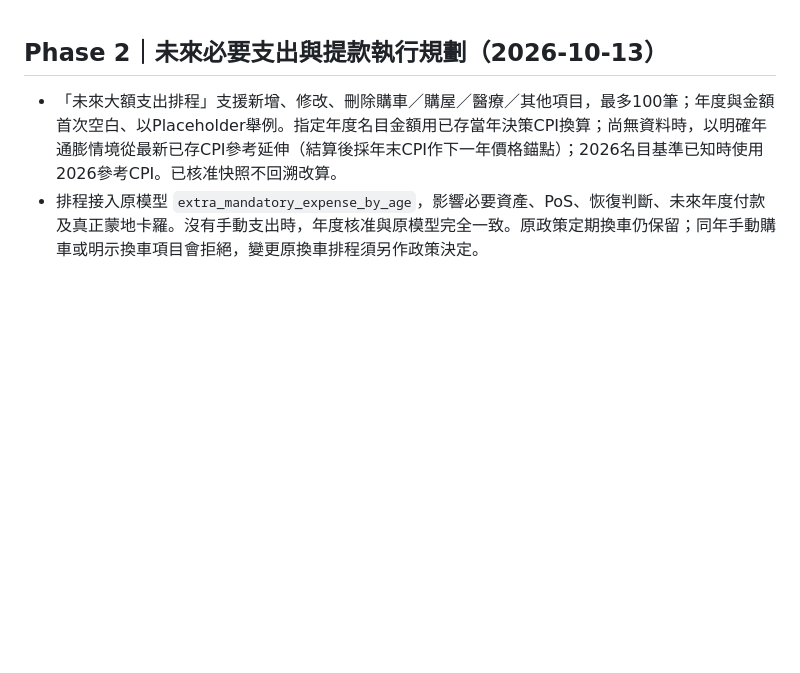
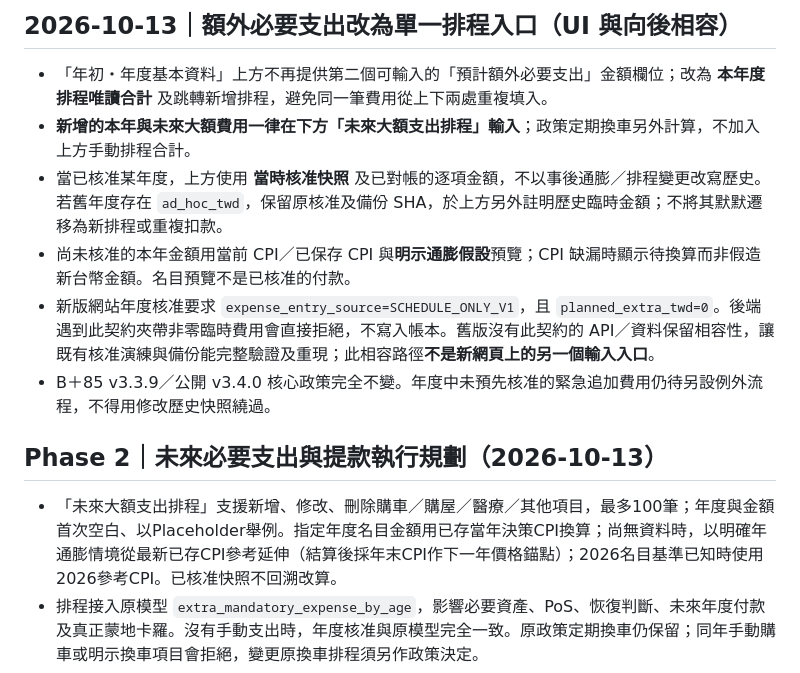
Before and after one commit to rucifa/retirement-b85-web, a Markdown page: README.md, the part around the change. Drawn GitHub-style; blank space fills up the shorter version.

Commit message:
docs: single-source scheduled expenses and backward-compatible historical ad hoc contract

```diff
--- a/README.md
+++ b/README.md
@@ -1,3 +1,12 @@
+## 2026-10-13｜額外必要支出改為單一排程入口（UI 與向後相容）
+
+- 「年初・年度基本資料」上方不再提供第二個可輸入的「預計額外必要支出」金額欄位；改為 **本年度排程唯讀合計** 及跳轉新增排程，避免同一筆費用從上下兩處重複填入。
+- **新增的本年與未來大額費用一律在下方「未來大額支出排程」輸入**；政策定期換車另外計算，不加入上方手動排程合計。
+- 當已核准某年度，上方使用 **當時核准快照** 及已對帳的逐項金額，不以事後通膨／排程變更改寫歷史。若舊年度存在 `ad_hoc_twd`，保留原核准及備份 SHA，於上方另外註明歷史臨時金額；不將其默默遷移為新排程或重複扣款。
+- 尚未核准的本年金額用當前 CPI／已保存 CPI 與**明示通膨假設**預覽；CPI 缺漏時顯示待換算而非假造新台幣金額。名目預覽不是已核准的付款。
+- 新版網站年度核准要求 `expense_entry_source=SCHEDULE_ONLY_V1`，且 `planned_extra_twd=0`。後端遇到此契約夾帶非零臨時費用會直接拒絕，不寫入帳本。舊版沒有此契約的 API／資料保留相容性，讓既有核准演練與備份能完整驗證及重現；此相容路徑**不是新網頁上的另一個輸入入口**。
+- B＋85 v3.3.9／公開 v3.4.0 核心政策完全不變。年度中未預先核准的緊急追加費用仍待另設例外流程，不得用修改歷史快照繞過。
+
 ## Phase 2｜未來必要支出與提款執行規劃（2026-10-13）
 
 - 「未來大額支出排程」支援新增、修改、刪除購車／購屋／醫療／其他項目，最多100筆；年度與金額首次空白、以Placeholder舉例。指定年度名目金額用已存當年決策CPI換算；尚無資料時，以明確年通膨情境從最新已存CPI參考延伸（結算後採年末CPI作下一年價格錨點）；2026名目基準已知時使用2026參考CPI。已核准快照不回溯改算。
```
